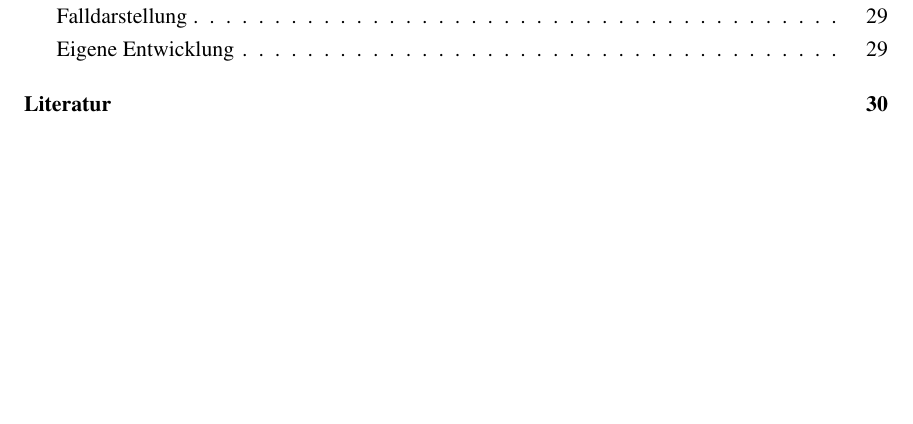
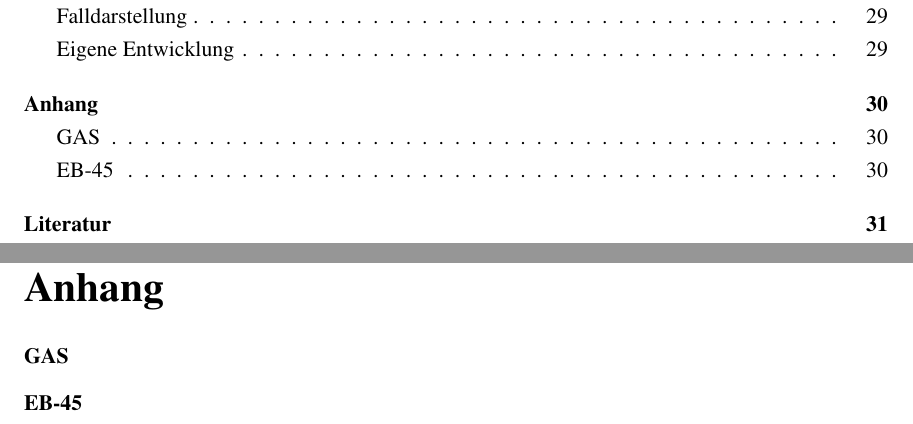
Before and after one commit to tilljernst/IefAbschlussarbeit2021, a LaTeX paper (main.tex, which reads header.tex): part of page 3 of 31 before the commit and two parts of pages 3 and 31 of 32 after it, the two joined at a grey line, cut so that both start at the same text, the shorter picture padded with empty space. Compiled offline with pdfLaTeX.

Commit message:
Anhang Struktur erzeugt

```diff
--- a/header.tex
+++ b/header.tex
@@ -18,3 +18,4 @@
 \usepackage{titleref}
 \usepackage{acronym}
 \usepackage[onehalfspacing]{setspace}
+\usepackage{appendix}
--- a/main.tex
+++ b/main.tex
@@ -52,3 +58,9 @@
+\appendixpage
+\addappheadtotoc
+\subsection{GAS}
+\subsection{EB-45}
+
+
 
 \newpage
 % Literaturverzeichnis
```
Also changed, not shown: main.pdf, main.tex (6 more changed lines).
